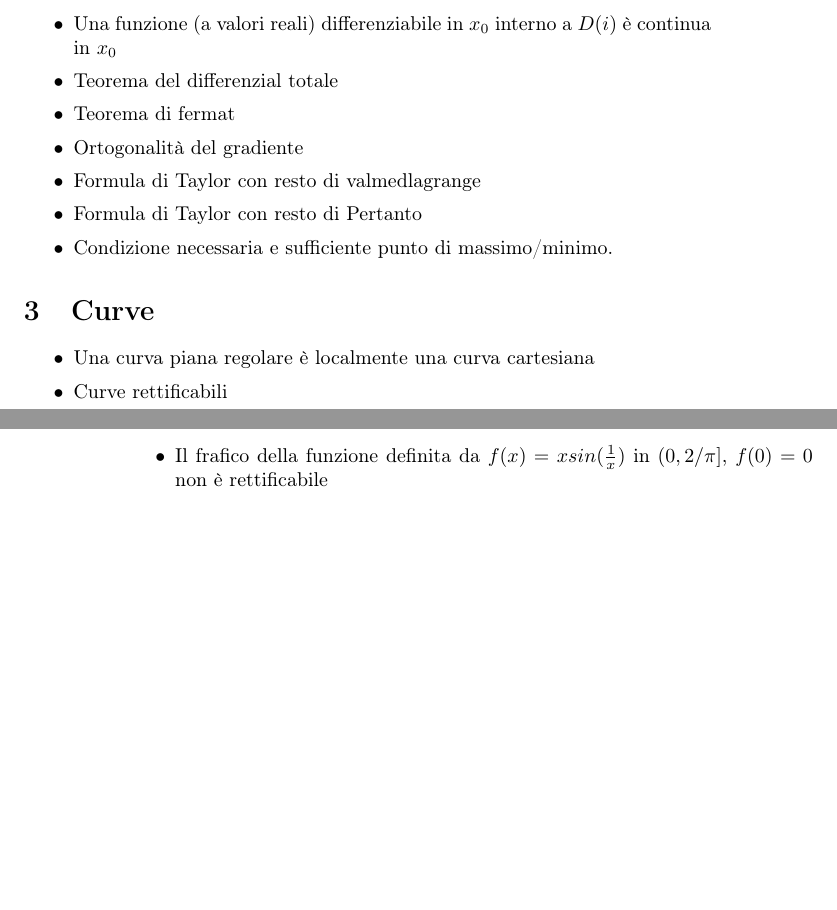
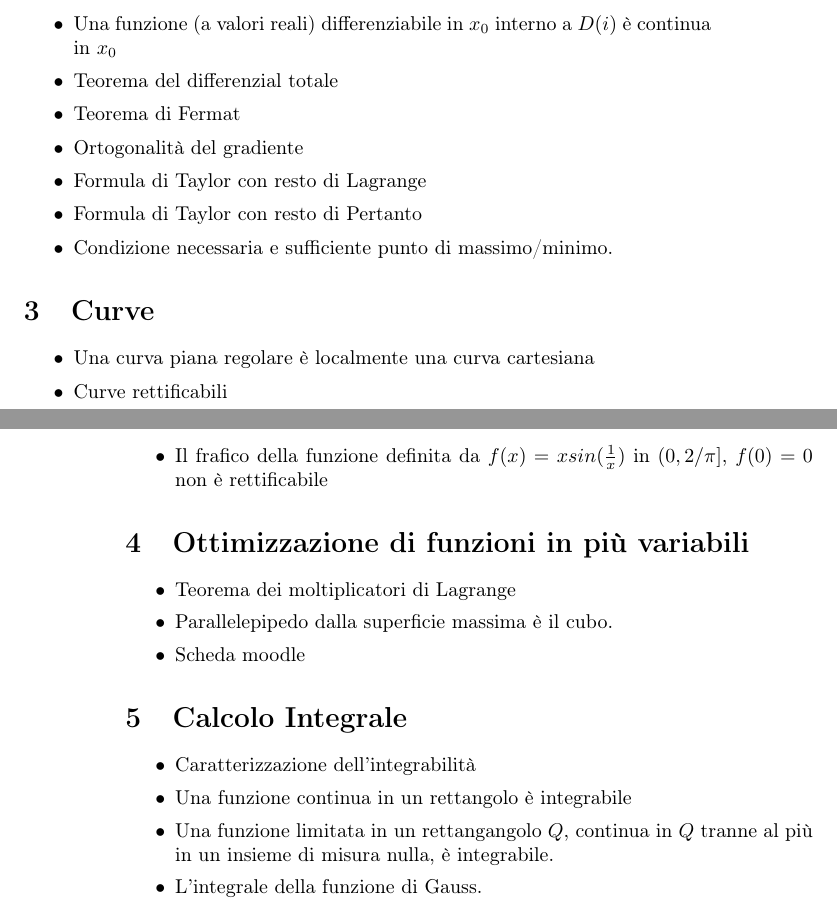
Before and after one commit to Pinzauti/analisi-matematica-2, a LaTeX book (main.tex): two parts of pages 61 and 62 of 62, joined at a grey line, cut so that both start at the same text, the shorter picture padded with empty space. Compiled offline with pdfLaTeX.

Commit message:
Calcolo integrale

```diff
--- a/main.tex
+++ b/main.tex
@@ -2596,9 +2596,9 @@ Le due parametrizzazioni si dicono equivalenti se sono legate da un cambiamento
 		\item Teorema di Weiestrass
 		\item Una funzione (a valori reali) differenziabile in $x_0$ interno a $D(i)$ è continua in $x_0$
 		\item Teorema del differenzial totale
-		\item Teorema di fermat
+		\item Teorema di Fermat
 		\item Ortogonalità del gradiente
-		\item Formula di Taylor con resto di valmedlagrange
+		\item Formula di Taylor con resto di Lagrange
 		\item Formula di Taylor con resto di Pertanto
 		\item Condizione necessaria e sufficiente punto di massimo/minimo.
 	\end{itemize}
@@ -2609,5 +2609,20 @@ Le due parametrizzazioni si dicono equivalenti se sono legate da un cambiamento
 		\item Il frafico della funzione definita da $f(x) = xsin(\frac{1}{x})$ in $(0,2/\pi]$, $f(0) = 0$ non è rettificabile
 	\end{itemize}
 
+ \section{Ottimizzazione di funzioni in più variabili}
+ \begin{itemize}
+	 \item Teorema dei moltiplicatori di Lagrange
+	 \item Parallelepipedo dalla superficie massima è il cubo.
+	 \item Scheda moodle
+ \end{itemize}
+
+ \section{Calcolo Integrale}
+ \begin{itemize}
+	 \item Caratterizzazione dell'integrabilità
+	 \item Una funzione continua in un rettangolo è integrabile
+	 \item Una funzione limitata in un rettangangolo $Q$, continua in $Q$ tranne al più in un insieme di misura nulla, è integrabile.
+	 \item L'integrale della funzione di Gauss.
+ \end{itemize}
+
 
 	\end{document}
```
